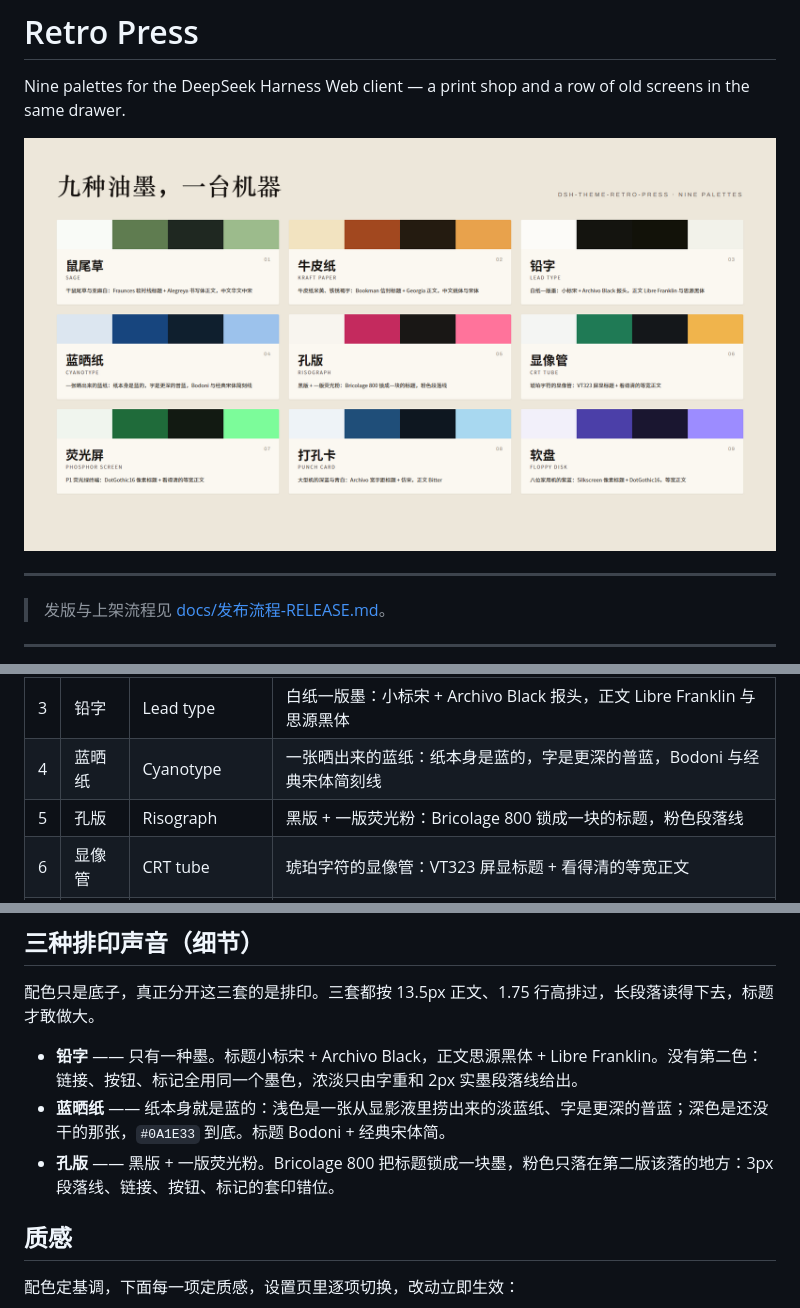
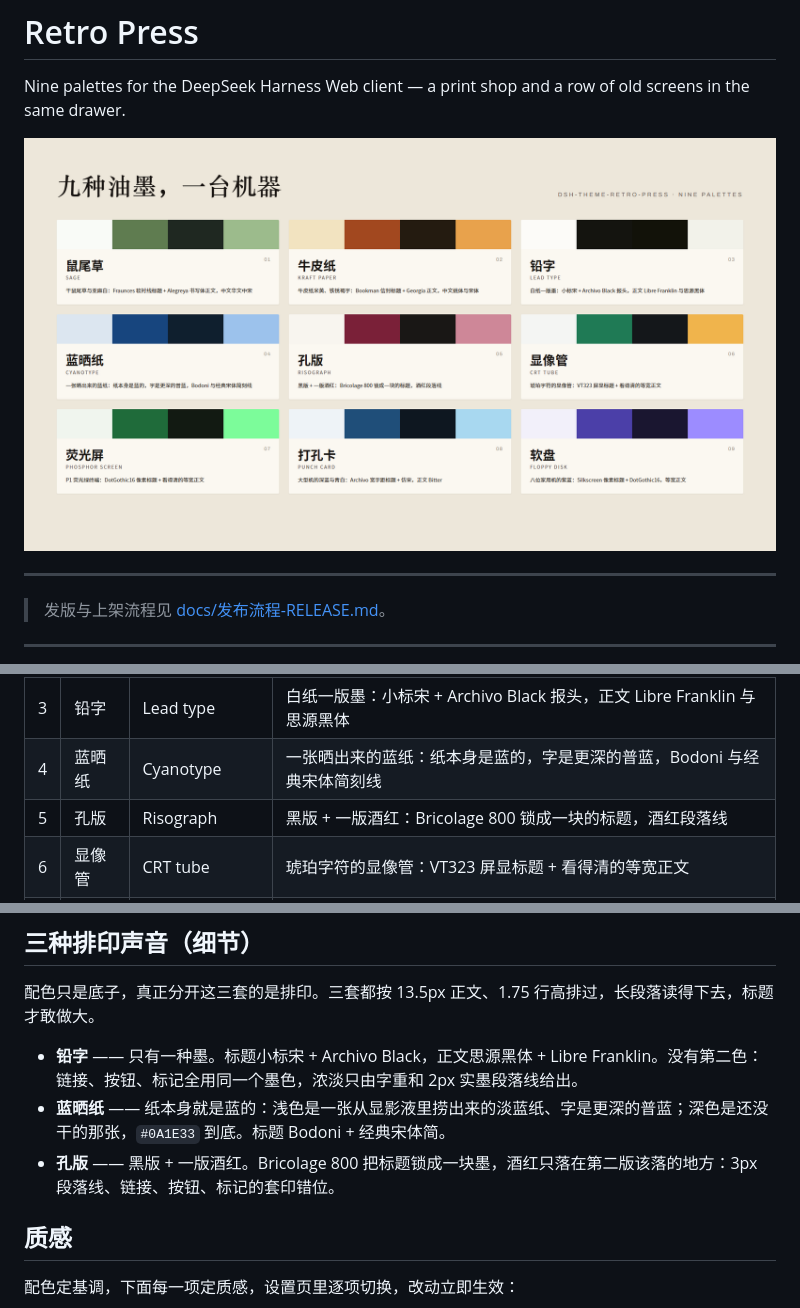
Before and after one commit to andy-7-andy/dsh-theme-retro-press, a Markdown page: README.md, 3 parts joined by grey strips. Rendered like a GitHub page; pictures changed too: assets/palettes.png.

```diff
--- a/README.md
+++ b/README.md
@@ -26,7 +26,7 @@ Retro Press 是一间开在 DeepSeek Harness 里的复古印制车间。九套
 | 2 | 牛皮纸 | Kraft paper | 牛皮纸米黄、铁锈褐字：Bookman 信封标题 + Georgia 正文，中文姚体与宋体 |
 | 3 | 铅字 | Lead type | 白纸一版墨：小标宋 + Archivo Black 报头，正文 Libre Franklin 与思源黑体 |
 | 4 | 蓝晒纸 | Cyanotype | 一张晒出来的蓝纸：纸本身是蓝的，字是更深的普蓝，Bodoni 与经典宋体简刻线 |
-| 5 | 孔版 | Risograph | 黑版 + 一版荧光粉：Bricolage 800 锁成一块的标题，粉色段落线 |
+| 5 | 孔版 | Risograph | 黑版 + 一版酒红：Bricolage 800 锁成一块的标题，酒红段落线 |
 | 6 | 显像管 | CRT tube | 琥珀字符的显像管：VT323 屏显标题 + 看得清的等宽正文 |
 | 7 | 荧光屏 | Phosphor screen | P1 荧光绿终端：DotGothic16 像素标题 + 看得清的等宽正文 |
 | 8 | 打孔卡 | Punch card | 大型机的深蓝与青白：Archivo 宽字距标题 + 仿宋，正文 Bitter |
@@ -43,7 +43,7 @@ Retro Press 是一间开在 DeepSeek Harness 里的复古印制车间。九套
 
 - **铅字** —— 只有一种墨。标题小标宋 + Archivo Black，正文思源黑体 + Libre Franklin。没有第二色：链接、按钮、标记全用同一个墨色，浓淡只由字重和 2px 实墨段落线给出。
 - **蓝晒纸** —— 纸本身就是蓝的：浅色是一张从显影液里捞出来的淡蓝纸、字是更深的普蓝；深色是还没干的那张，`#0A1E33` 到底。标题 Bodoni + 经典宋体简。
-- **孔版** —— 黑版 + 一版荧光粉。Bricolage 800 把标题锁成一块墨，粉色只落在第二版该落的地方：3px 段落线、链接、按钮、标记的套印错位。
+- **孔版** —— 黑版 + 一版酒红。Bricolage 800 把标题锁成一块墨，酒红只落在第二版该落的地方：3px 段落线、链接、按钮、标记的套印错位。
 
 ## 质感
 
```
Also changed, not shown: CHANGELOG.md (+4 -0 lines), 2 other files.
